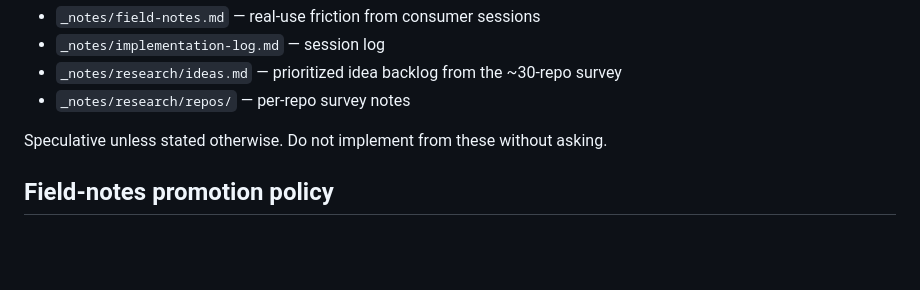
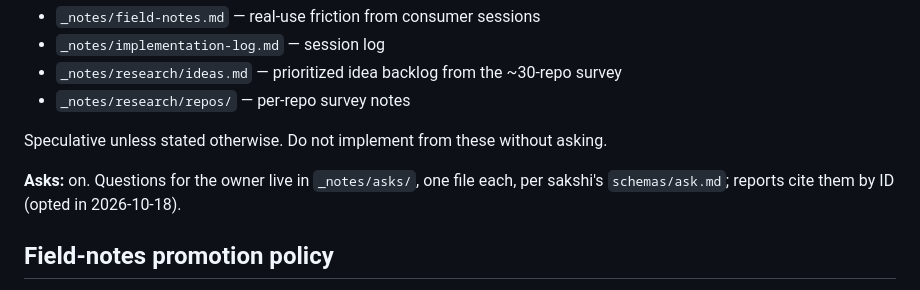
Before and after one commit to cyberchitta/cad-khana, a Markdown page: CLAUDE.md, the part around the change. Rendered like a GitHub page; blank space fills up the shorter version.

Commit message:
docs: opt in to asks, questions for the owner as one file each
Co-authored-by: Claude Opus 5.5 <claude-opus-5.5@claude-cli>

```diff
--- a/CLAUDE.md
+++ b/CLAUDE.md
@@ -809,6 +809,9 @@ Read directly when relevant:
 
 Speculative unless stated otherwise. Do not implement from these without asking.
 
+**Asks:** on. Questions for the owner live in `_notes/asks/`, one file each,
+per sakshi's `schemas/ask.md`; reports cite them by ID (opted in 2026-10-18).
+
 ## Field-notes promotion policy
 
 `_notes/field-notes.md` (gitignored) collects real-use friction
```
